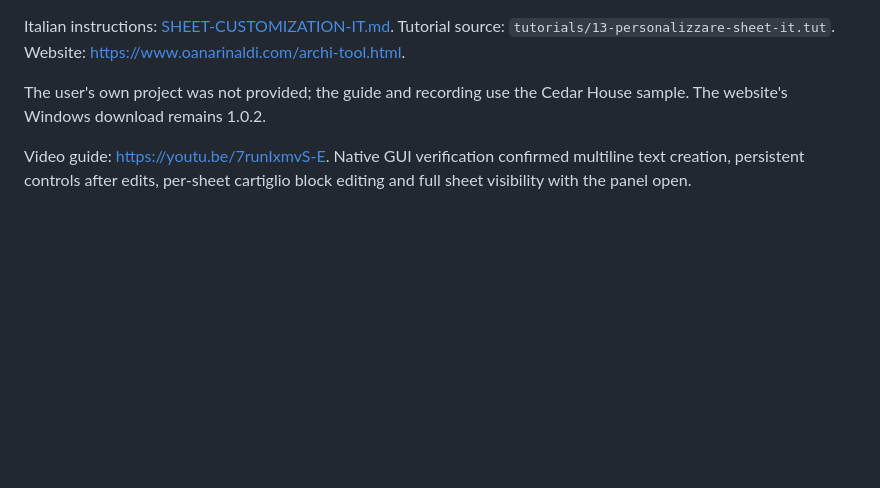
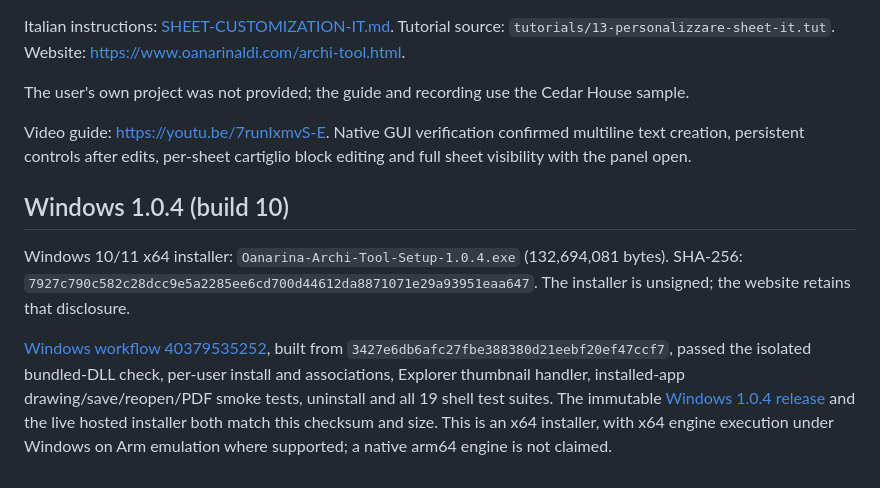
Before and after one commit to oanaunc/archi_tool, a Markdown page: docs/RELEASE-1.0.4.md, the part around the change. Rendered like a GitHub page; blank space fills up the shorter version.

Commit message:
Document Windows 1.0.4 release validation and hosted installer

```diff
--- a/docs/RELEASE-1.0.4.md
+++ b/docs/RELEASE-1.0.4.md
@@ -23,6 +23,12 @@ SHA-256: `8ed26337af32f37dbdff0f15dc4242deefc1626263d7708215f73a3d91783f2b`.
 
 Italian instructions: [SHEET-CUSTOMIZATION-IT.md](SHEET-CUSTOMIZATION-IT.md). Tutorial source: `tutorials/13-personalizzare-sheet-it.tut`. Website: https://www.oanarinaldi.com/archi-tool.html.
 
-The user's own project was not provided; the guide and recording use the Cedar House sample. The website's Windows download remains 1.0.2.
+The user's own project was not provided; the guide and recording use the Cedar House sample.
 
 Video guide: https://youtu.be/7runIxmvS-E. Native GUI verification confirmed multiline text creation, persistent controls after edits, per-sheet cartiglio block editing and full sheet visibility with the panel open.
+
+## Windows 1.0.4 (build 10)
+
+Windows 10/11 x64 installer: `Oanarina-Archi-Tool-Setup-1.0.4.exe` (132,694,081 bytes). SHA-256: `7927c790c582c28dcc9e5a2285ee6cd700d44612da8871071e29a93951eaa647`. The installer is unsigned; the website retains that disclosure.
+
+[Windows workflow 40379535252](https://github.com/oanaunc/archi_tool/actions/runs/40379535252), built from `3427e6db6afc27fbe388380d21eebf20ef47ccf7`, passed the isolated bundled-DLL check, per-user install and associations, Explorer thumbnail handler, installed-app drawing/save/reopen/PDF smoke tests, uninstall and all 19 shell test suites. The immutable [Windows 1.0.4 release](https://github.com/oanaunc/archi_tool/releases/tag/windows-v1.0.4) and the live hosted installer both match this checksum and size. This is an x64 installer, with x64 engine execution under Windows on Arm emulation where supported; a native arm64 engine is not claimed.
```
